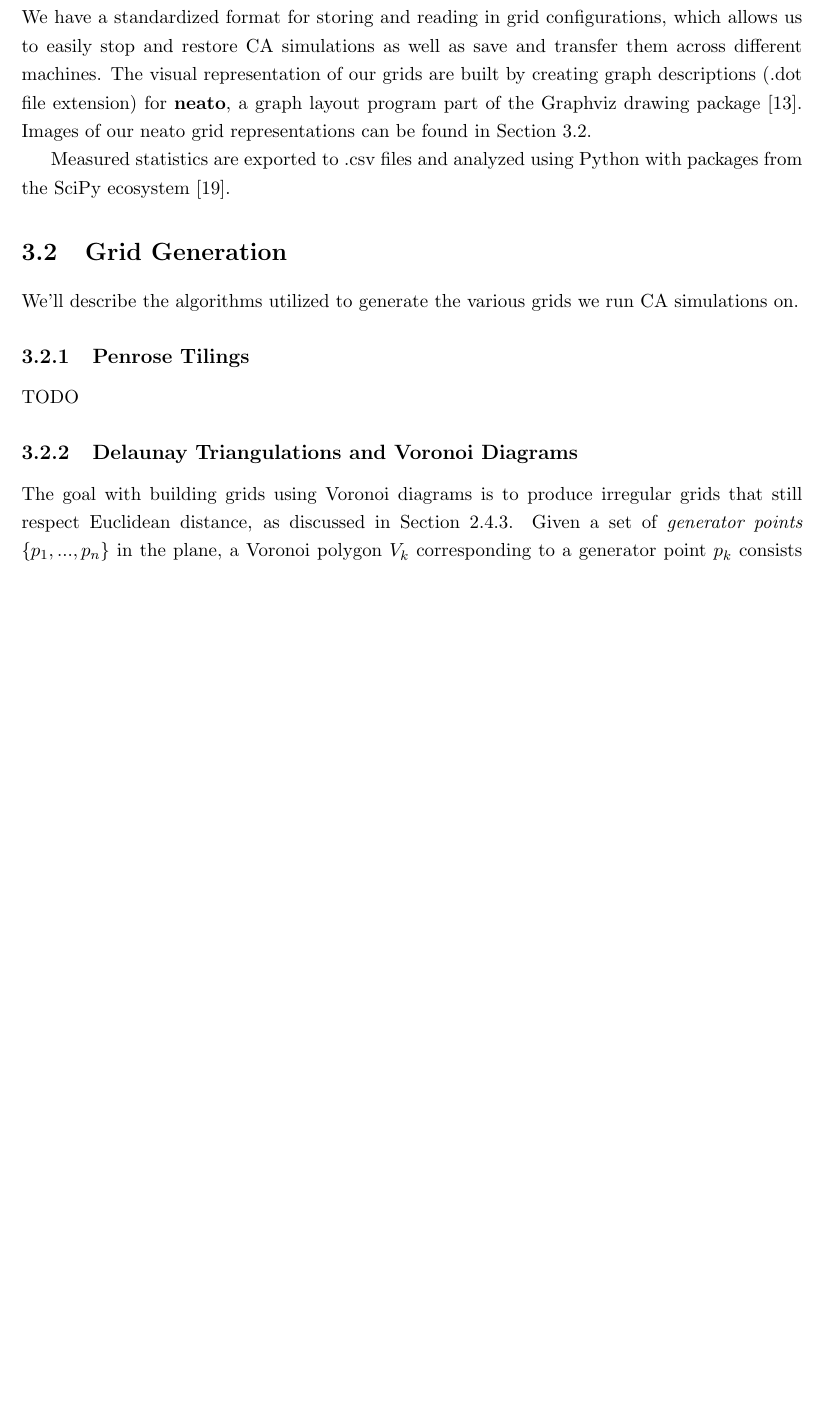
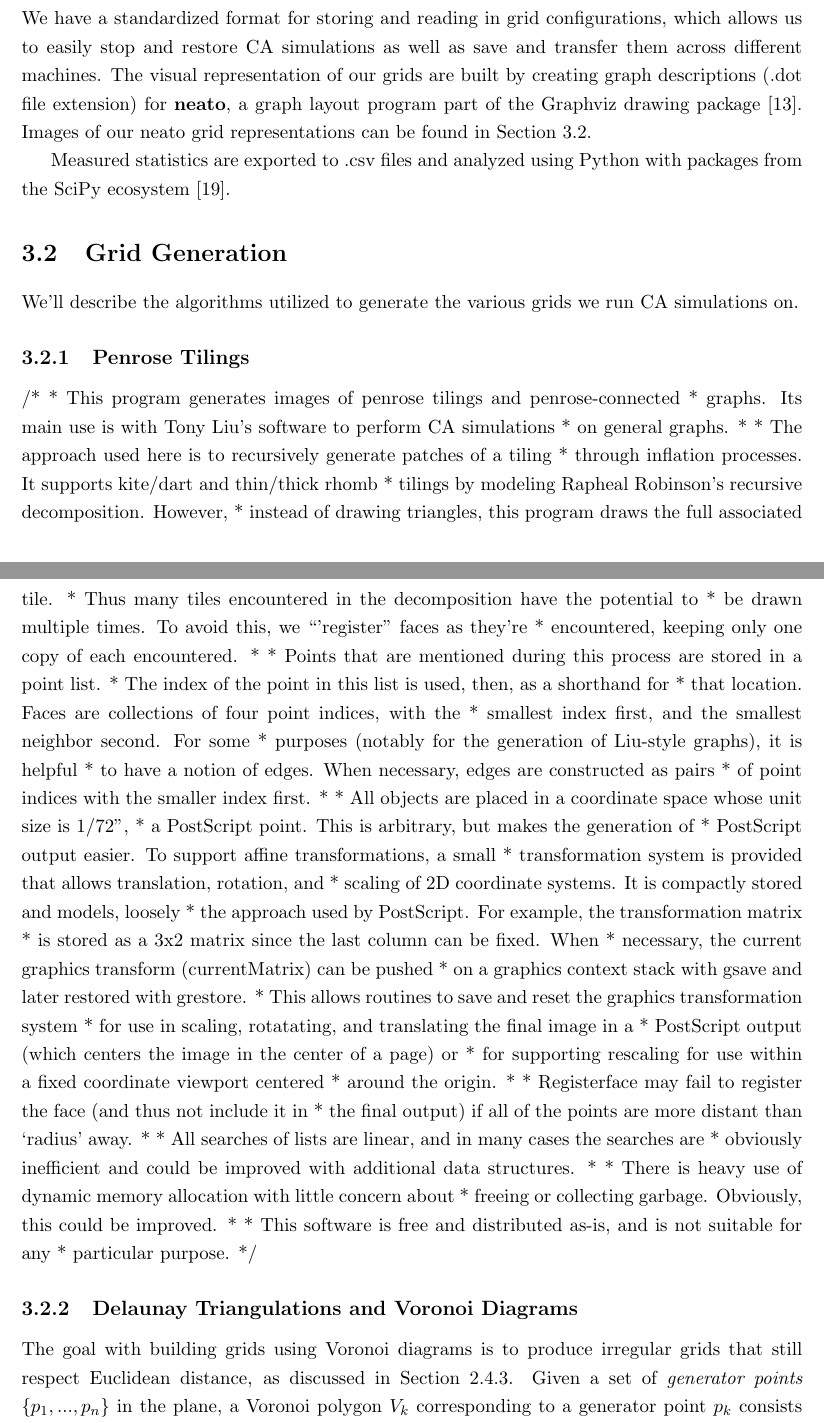
Before and after one commit to tliu526/thesis_tex, a LaTeX thesis (Thesis/Thesis_Full.tex): part of page 26 of 34 before the commit and two parts of pages 26 and 27 of 35 after it, the two joined at a grey line, cut so that both start at the same text, the shorter picture padded with empty space. Compiled offline with pdfLaTeX.

Commit message:
Copied over Duane's description of Penrose tilings

```diff
--- a/Thesis/Thesis_Full.tex
+++ b/Thesis/Thesis_Full.tex
@@ -377,7 +380,56 @@ Measured statistics are exported to .csv files and analyzed using Python with pa
 We'll describe the algorithms utilized to generate the various grids we run CA simulations on.
 
 \subsection{Penrose Tilings}
-TODO
+
+/*
+ * This program generates images of penrose tilings and penrose-connected
+ * graphs.  Its main use is with Tony Liu's software to perform CA simulations
+ * on general graphs.
+ *
+ * The approach used here is to recursively generate patches of a tiling
+ * through inflation processes.  It supports kite/dart and thin/thick rhomb
+ * tilings by modeling Rapheal Robinson's recursive decomposition.  However,
+ * instead of drawing triangles, this program draws the full associated tile.
+ * Thus many tiles encountered in the decomposition have the potential to
+ * be drawn multiple times.  To avoid this, we ``'register'' faces as they're
+ * encountered, keeping only one copy of each encountered.
+ *
+ * Points that are mentioned during this process are stored in a point list.
+ * The index of the point in this list is used, then, as a shorthand for
+ * that location.  Faces are collections of four point indices, with the
+ * smallest index first, and the smallest neighbor second.  For some
+ * purposes (notably for the generation of Liu-style graphs), it is helpful
+ * to have a notion of edges.  When necessary, edges are constructed as pairs
+ * of point indices with the smaller index first.
+ *
+ * All objects are placed in a coordinate space whose unit size is 1/72",
+ * a PostScript point.  This is arbitrary, but makes the generation of
+ * PostScript output easier.  To support affine transformations, a small
+ * transformation system is provided that allows translation, rotation, and
+ * scaling of 2D coordinate systems.  It is compactly stored and models, loosely
+ * the approach used by PostScript.  For example, the transformation matrix
+ * is stored as a 3x2 matrix since the last column can be fixed.  When
+ * necessary, the current graphics transform (currentMatrix) can be pushed
+ * on a graphics context stack with gsave and later restored with grestore.
+ * This allows routines to save and reset the graphics transformation system
+ * for use in scaling, rotatating, and translating the final image in a
+ * PostScript output (which centers the image in the center of a page) or
+ * for supporting rescaling for use within a fixed coordinate viewport centered
+ * around the origin.
+ *
+ * Registerface may fail to register the face (and thus not include it in
+ * the final output) if all of the points are more distant than `radius' away.
+ *
+ * All searches of lists are linear, and in many cases the searches are
+ * obviously inefficient and could be improved with additional data structures.
+ *
+ * There is heavy use of dynamic memory allocation with little concern about
+ * freeing or collecting garbage.  Obviously, this could be improved.
+ *
+ * This software is free and distributed as-is, and is not suitable for any
+ * particular purpose.
+ */
+
 
 \subsection{Delaunay Triangulations and Voronoi Diagrams}
 The goal with building grids using Voronoi diagrams is to produce irregular grids that still respect Euclidean distance, as discussed in Section \ref{subsec:ModelVoronoiRep}. Given a set of \textit{generator points} $\{p_1, ..., p_n\}$ in the plane, a Voronoi polygon $V_k$ corresponding to a generator point $p_k$ consists of all points whose distance to $p_k$ is less than its distance to any other generator point. Thus, we can partition the plane into Voronoi polygons that correspond to every generator point, producing a \textit{Voronoi Diagram}. These polygons will serve as the cells in our CA simulations.
```
Also changed, not shown: Liu_References.bib (+11 -9 lines), Thesis/Thesis_Full.tex (7 more changed lines).
